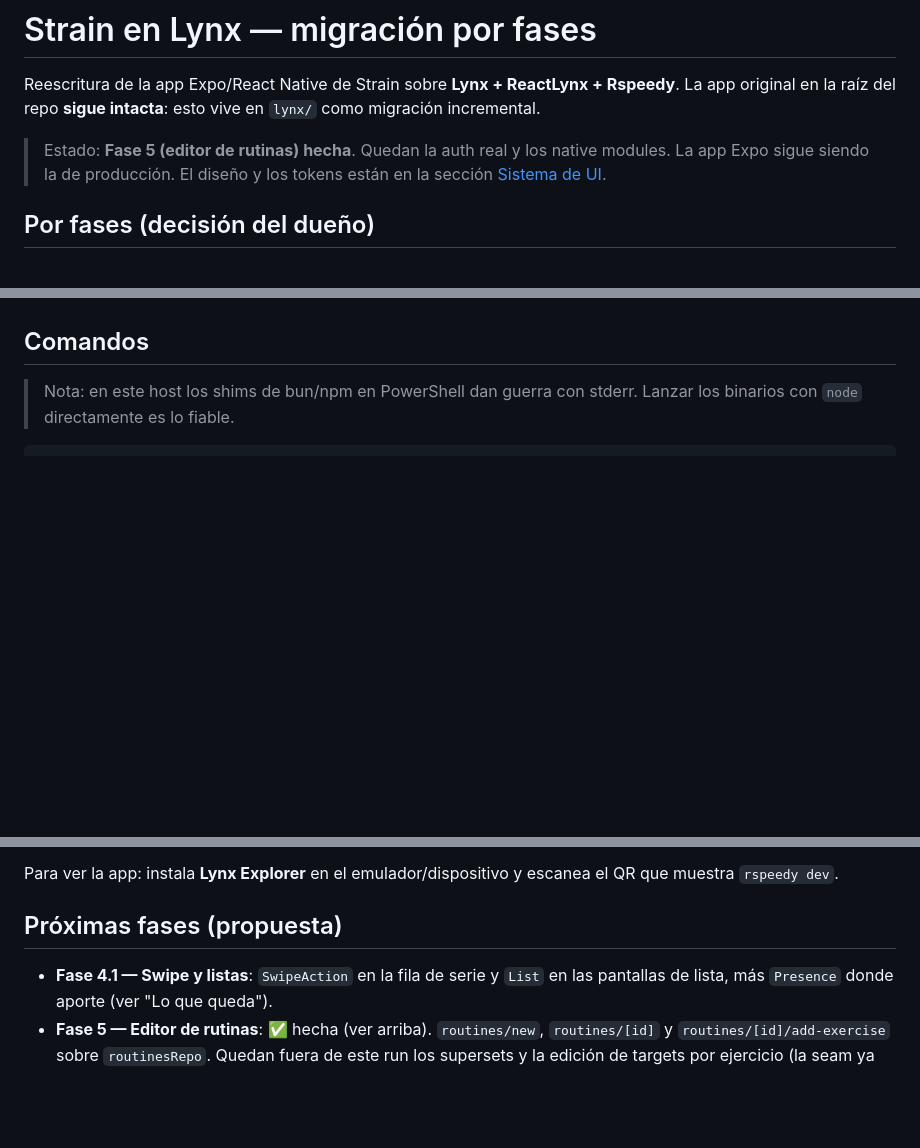
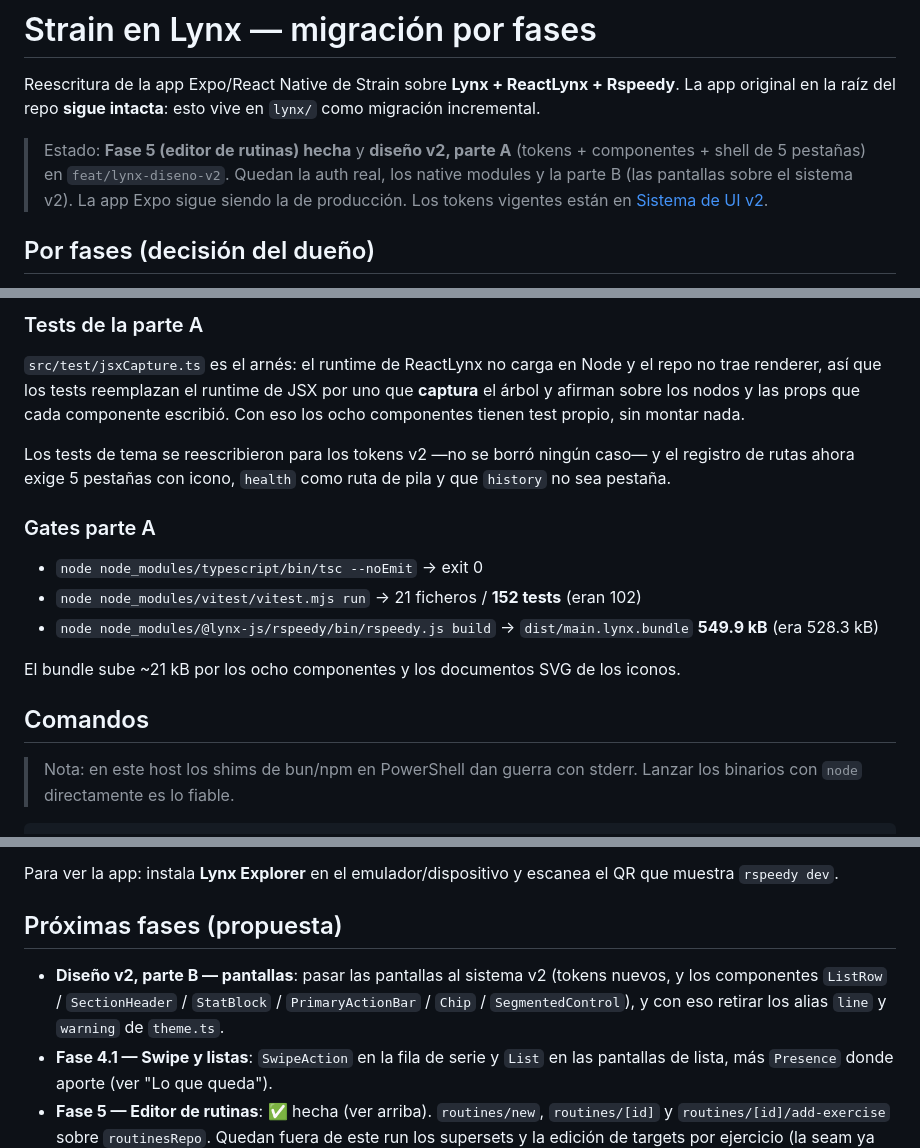
Before and after one commit to PabloJustDevelops/strain-repo, a Markdown page: lynx/README.md, 3 parts joined by grey strips. Drawn GitHub-style; blank space fills up the shorter version.

Commit message:
docs(lynx): sistema de diseno v2 y decisiones de informacion

```diff
--- a/lynx/README.md
+++ b/lynx/README.md
@@ -4,9 +4,11 @@ Reescritura de la app Expo/React Native de Strain sobre **Lynx + ReactLynx + Rsp
 La app original en la raíz del repo **sigue intacta**: esto vive en `lynx/` como
 migración incremental.
 
-> Estado: **Fase 5 (editor de rutinas) hecha**. Quedan la auth real y los native
-> modules. La app Expo sigue siendo la de producción. El diseño y los tokens
-> están en la sección [Sistema de UI](#sistema-de-ui).
+> Estado: **Fase 5 (editor de rutinas) hecha** y **diseño v2, parte A** (tokens +
+> componentes + shell de 5 pestañas) en `feat/lynx-diseno-v2`. Quedan la auth real,
+> los native modules y la parte B (las pantallas sobre el sistema v2). La app Expo
+> sigue siendo la de producción. Los tokens vigentes están en
+> [Sistema de UI v2](#sistema-de-ui-v2--parte-a).
 
 ## Por fases (decisión del dueño)
 
@@ -399,3 +479,25 @@ botones sin tocar los datos.
+### Tests de la parte A
+
+`src/test/jsxCapture.ts` es el arnés: el runtime de ReactLynx no carga en Node y
+el repo no trae renderer, así que los tests reemplazan el runtime de JSX por uno
+que **captura** el árbol y afirman sobre los nodos y las props que cada
+componente escribió. Con eso los ocho componentes tienen test propio, sin montar
+nada.
+
+Los tests de tema se reescribieron para los tokens v2 —no se borró ningún caso—
+y el registro de rutas ahora exige 5 pestañas con icono, `health` como ruta de
+pila y que `history` no sea pestaña.
+
+### Gates parte A
+
+- `node node_modules/typescript/bin/tsc --noEmit` → exit 0
+- `node node_modules/vitest/vitest.mjs run` → 21 ficheros / **152 tests** (eran 102)
+- `node node_modules/@lynx-js/rspeedy/bin/rspeedy.js build` →
+  `dist/main.lynx.bundle` **549.9 kB** (era 528.3 kB)
+
+El bundle sube ~21 kB por los ocho componentes y los documentos SVG de los
+iconos.
+
 ## Comandos
 
 > Nota: en este host los shims de bun/npm en PowerShell dan guerra con stderr.
@@ -414,6 +516,10 @@ que muestra `rspeedy dev`.
 
 ## Próximas fases (propuesta)
 
+- **Diseño v2, parte B — pantallas**: pasar las pantallas al sistema v2 (tokens
+  nuevos, y los componentes `ListRow` / `SectionHeader` / `StatBlock` /
+  `PrimaryActionBar` / `Chip` / `SegmentedControl`), y con eso retirar los alias
+  `line` y `warning` de `theme.ts`.
 - **Fase 4.1 — Swipe y listas**: `SwipeAction` en la fila de serie y `List` en las
   pantallas de lista, más `Presence` donde aporte (ver "Lo que queda").
 - **Fase 5 — Editor de rutinas**: ✅ hecha (ver arriba). `routines/new`,
```
Also changed, not shown: other parts of lynx/README.md (+78 -0 lines).
